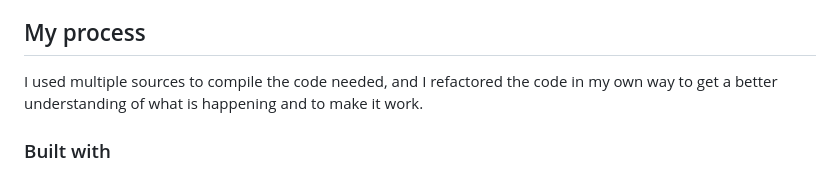
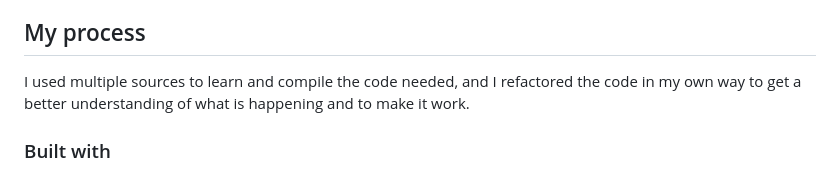
Before and after one commit to xAnDrOm3dAx/calculator-app, a Markdown page: README.md, the part around the change. Drawn GitHub-style.

```diff
--- a/README.md
+++ b/README.md
@@ -36,7 +36,7 @@ Build a simple, fully functional calculator using HTML, CSS, and Javascript.
 
 ## My process
 
-I used multiple sources to compile the code needed, and I refactored the code in my own way to get a better understanding of what is happening and to make it work.
+I used multiple sources to learn and compile the code needed, and I refactored the code in my own way to get a better understanding of what is happening and to make it work.
 
 ### Built with
 
```
